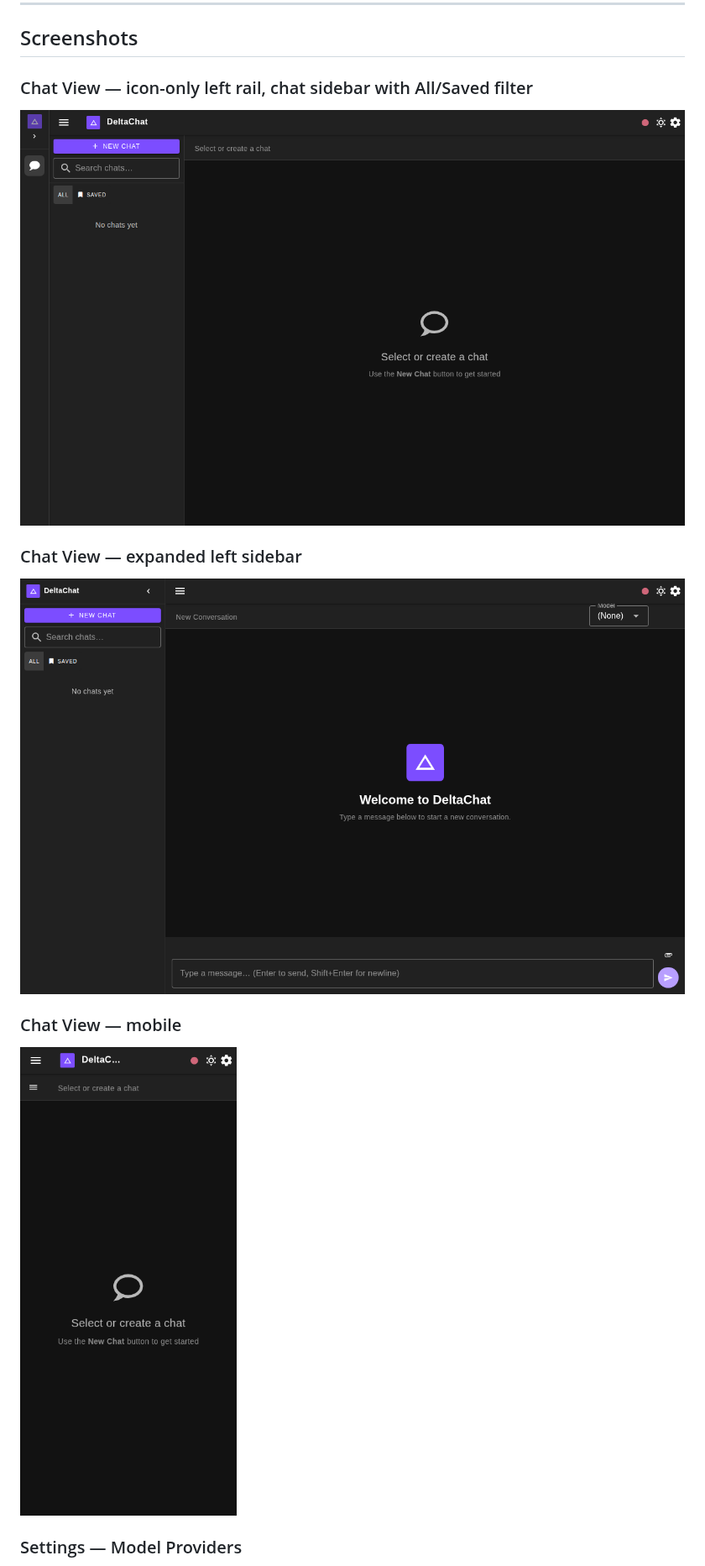
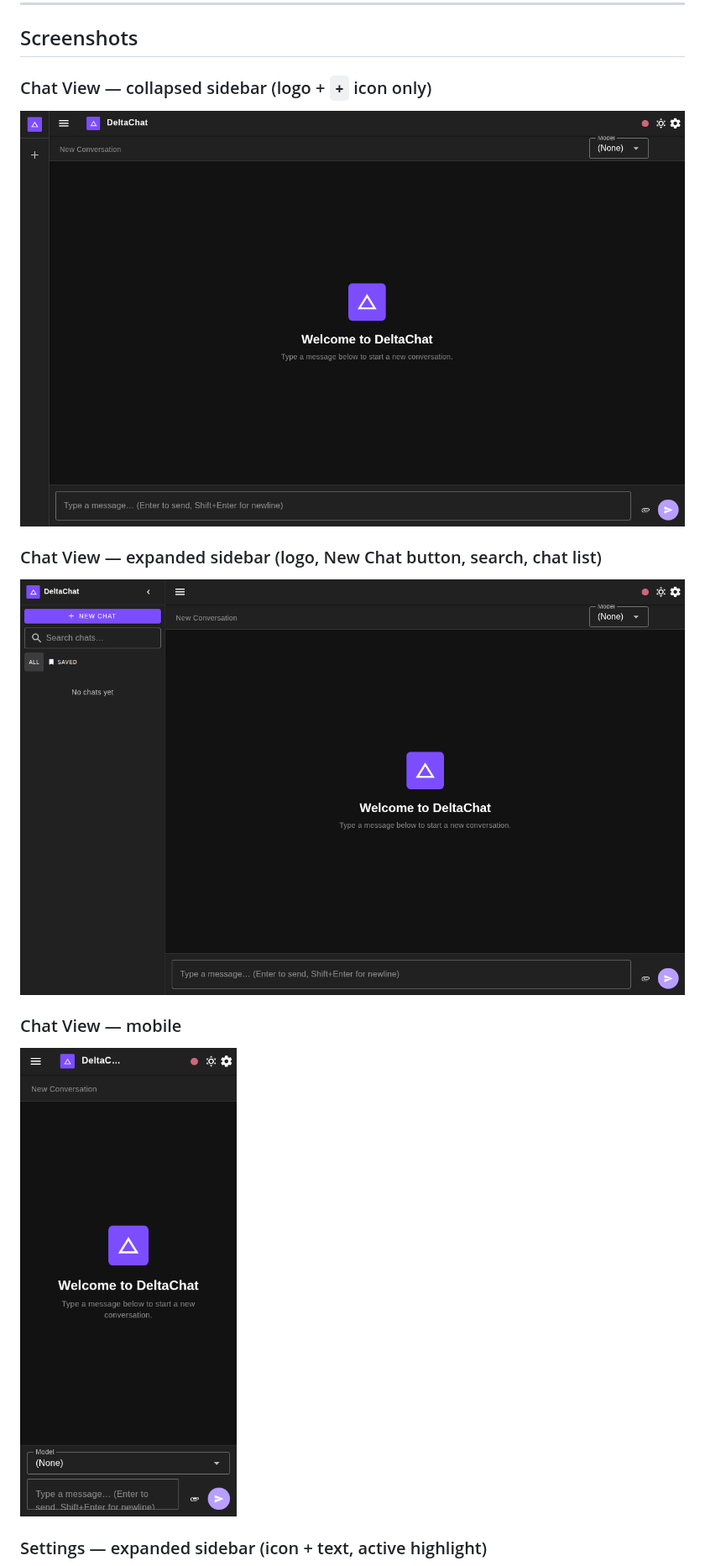
Before and after one commit to DeltaRule/DeltaChat, a Markdown page: README.md, the part around one of its changes. Shown at 84% size. Drawn GitHub-style; pictures changed too: docs/screenshots/chat-expanded.png, docs/screenshots/chat-mobile.png, docs/screenshots/chat.png.

Commit message:
Fix input button layout, add collapsible settings sidebar rail, update screenshots
Co-authored-by: DeltaRule <83079740+DeltaRule@users.noreply.github.com>

```diff
--- a/README.md
+++ b/README.md
@@ -19,14 +19,14 @@ A modular, extensible AI chat interface built with **Node.js + Vue 3** using **[
 
 ## Screenshots
 
-### Chat View — icon-only left rail, chat sidebar with All/Saved filter
+### Chat View — collapsed sidebar (logo + `+` icon only)
 ![Chat](docs/screenshots/chat.png)
 
-### Chat View — expanded left sidebar
+### Chat View — expanded sidebar (logo, New Chat button, search, chat list)
 ![Chat expanded](docs/screenshots/chat-expanded.png)
 
 ### Chat View — mobile
 ![Chat mobile](docs/screenshots/chat-mobile.png)
 
-### Settings — Model Providers
+### Settings — expanded sidebar (icon + text, active highlight)
 ![Settings – providers](docs/screenshots/settings.png)
```
Also changed, not shown: other parts of README.md (+3 -9 lines), CHANGELOG.md (+2 -0 lines), docs/screenshots/settings-collapsed.png (added), docs/screenshots/settings-models.png, docs/screenshots/settings.png, 2 other files.
